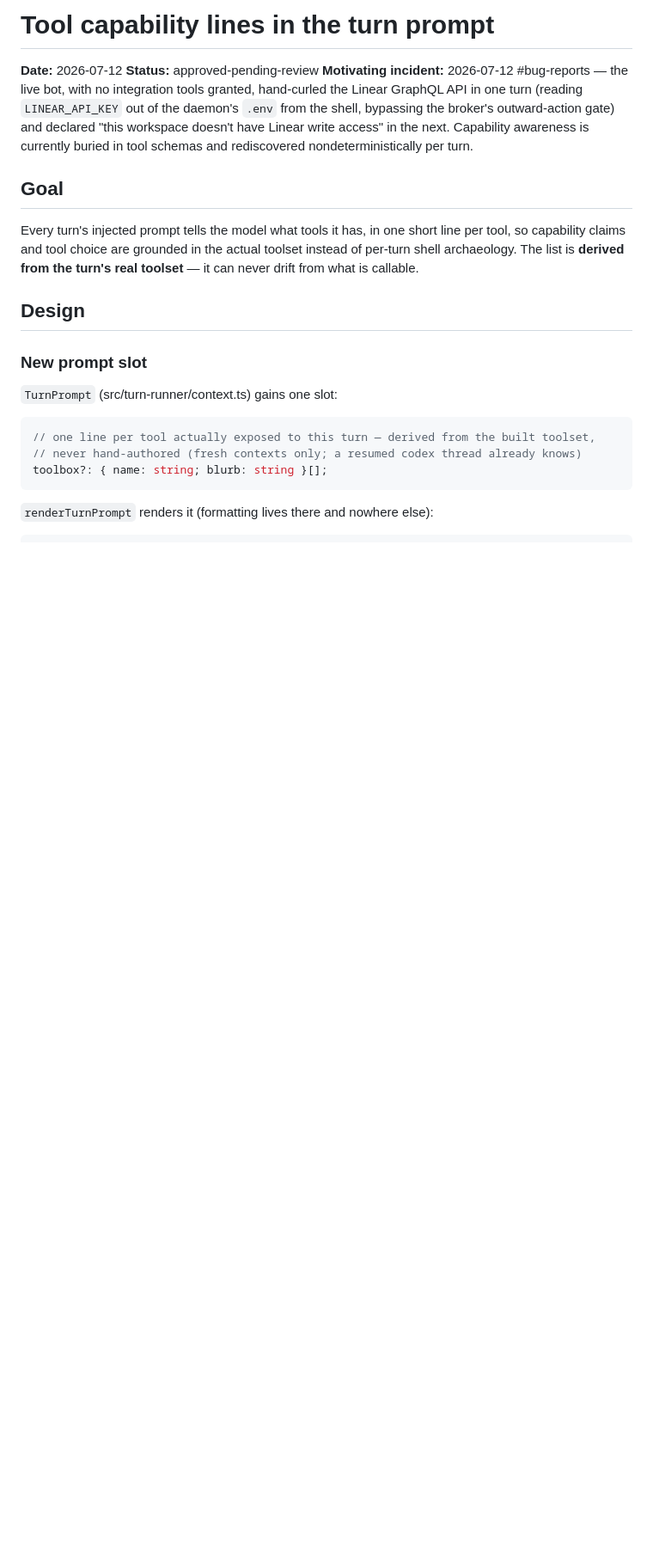
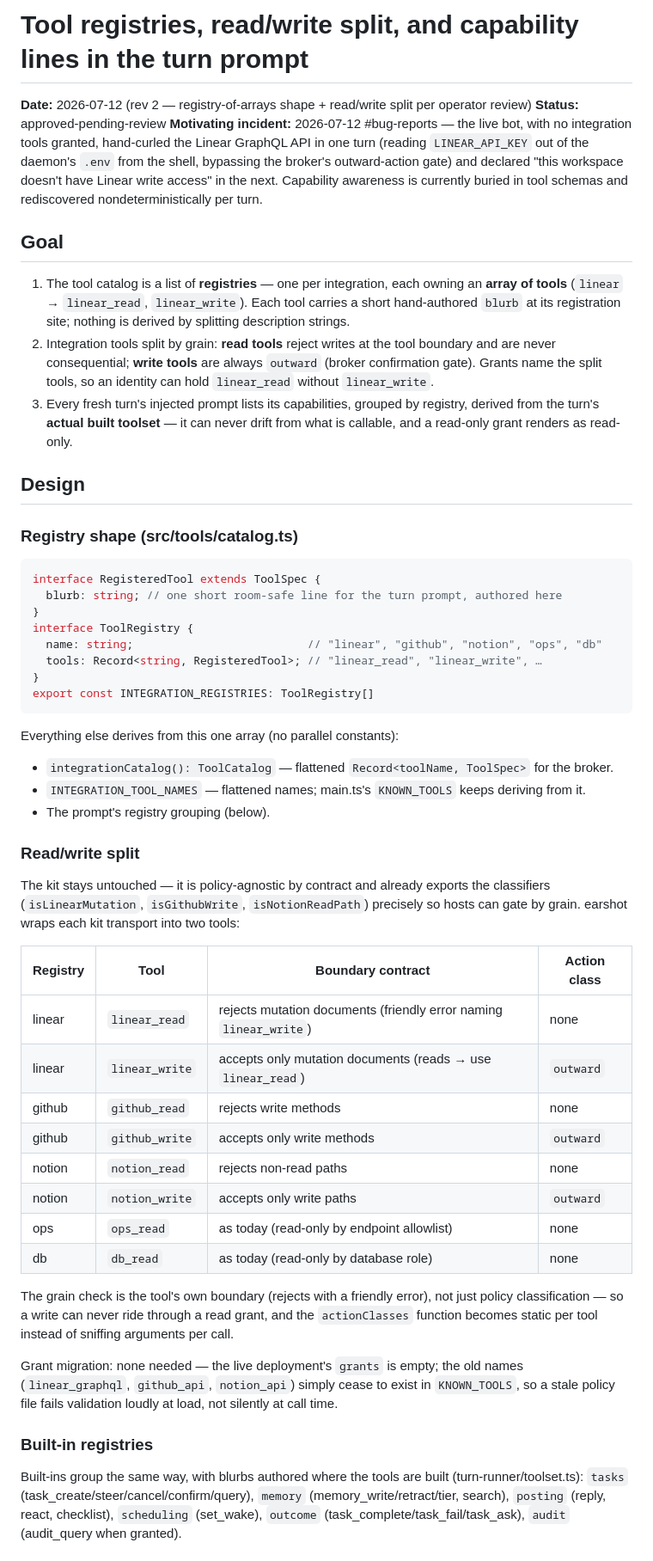
Before and after one commit to Octember/earshot, a Markdown page: specs/2026-07-12-tool-capability-prompt-design.md, the part around one of its changes. Shown at 86% size. Drawn GitHub-style; blank space fills up the shorter version.

````diff
--- a/specs/2026-07-12-tool-capability-prompt-design.md
+++ b/specs/2026-07-12-tool-capability-prompt-design.md
@@ -1,6 +1,6 @@
-# Tool capability lines in the turn prompt
+# Tool registries, read/write split, and capability lines in the turn prompt
 
-**Date:** 2026-07-12
+**Date:** 2026-07-12 (rev 2 — registry-of-arrays shape + read/write split per operator review)
 **Status:** approved-pending-review
 **Motivating incident:** 2026-07-12 #bug-reports — the live bot, with no integration tools
 granted, hand-curled the Linear GraphQL API in one turn (reading `LINEAR_API_KEY` out of the
@@ -10,21 +10,67 @@ buried in tool schemas and rediscovered nondeterministically per turn.
 
 ## Goal
 
-Every turn's injected prompt tells the model what tools it has, in one short line per tool, so
-capability claims and tool choice are grounded in the actual toolset instead of per-turn shell
-archaeology. The list is **derived from the turn's real toolset** — it can never drift from
-what is callable.
+1. The tool catalog is a list of **registries** — one per integration, each owning an **array
+   of tools** (`linear` → `linear_read`, `linear_write`). Each tool carries a short
+   hand-authored `blurb` at its registration site; nothing is derived by splitting description
+   strings.
+2. Integration tools split by grain: **read tools** reject writes at the tool boundary and are
+   never consequential; **write tools** are always `outward` (broker confirmation gate).
+   Grants name the split tools, so an identity can hold `linear_read` without `linear_write`.
+3. Every fresh turn's injected prompt lists its capabilities, grouped by registry, derived
+   from the turn's **actual built toolset** — it can never drift from what is callable, and a
+   read-only grant renders as read-only.
 
 ## Design
 
-### New prompt slot
-
-`TurnPrompt` (src/turn-runner/context.ts) gains one slot:
+### Registry shape (src/tools/catalog.ts)
 
 ```ts
-// one line per tool actually exposed to this turn — derived from the built toolset,
-// never hand-authored (fresh contexts only; a resumed codex thread already knows)
-toolbox?: { name: string; blurb: string }[];
+interface RegisteredTool extends ToolSpec {
+  blurb: string; // one short room-safe line for the turn prompt, authored here
+}
+interface ToolRegistry {
+  name: string;                          // "linear", "github", "notion", "ops", "db"
+  tools: Record<string, RegisteredTool>; // "linear_read", "linear_write", …
+}
+export const INTEGRATION_REGISTRIES: ToolRegistry[]
 ```
 
-`renderTurnPrompt` renders it (formatting lives there and nowhere else):
+Everything else derives from this one array (no parallel constants):
+
+- `integrationCatalog(): ToolCatalog` — flattened `Record<toolName, ToolSpec>` for the broker.
+- `INTEGRATION_TOOL_NAMES` — flattened names; main.ts's `KNOWN_TOOLS` keeps deriving from it.
+- The prompt's registry grouping (below).
+
+### Read/write split
+
+The kit stays untouched — it is policy-agnostic by contract and already exports the
+classifiers (`isLinearMutation`, `isGithubWrite`, `isNotionReadPath`) precisely so hosts can
+gate by grain. earshot wraps each kit transport into two tools:
+
+| Registry | Tool           | Boundary contract                                             | Action class |
+|----------|----------------|---------------------------------------------------------------|--------------|
+| linear   | `linear_read`  | rejects mutation documents (friendly error naming `linear_write`) | none     |
+| linear   | `linear_write` | accepts only mutation documents (reads → use `linear_read`)   | `outward`    |
+| github   | `github_read`  | rejects write methods                                         | none         |
+| github   | `github_write` | accepts only write methods                                    | `outward`    |
+| notion   | `notion_read`  | rejects non-read paths                                        | none         |
+| notion   | `notion_write` | accepts only write paths                                      | `outward`    |
+| ops      | `ops_read`     | as today (read-only by endpoint allowlist)                    | none         |
+| db       | `db_read`      | as today (read-only by database role)                         | none         |
+
+The grain check is the tool's own boundary (rejects with a friendly error), not just policy
+classification — so a write can never ride through a read grant, and the `actionClasses`
+function becomes static per tool instead of sniffing arguments per call.
+
+Grant migration: none needed — the live deployment's `grants` is empty; the old names
+(`linear_graphql`, `github_api`, `notion_api`) simply cease to exist in `KNOWN_TOOLS`, so a
+stale policy file fails validation loudly at load, not silently at call time.
+
+### Built-in registries
+
+Built-ins group the same way, with blurbs authored where the tools are built
+(turn-runner/toolset.ts): `tasks` (task_create/steer/cancel/confirm/query), `memory`
+(memory_write/retract/tier, search), `posting` (reply, react, checklist), `scheduling`
+(set_wake), `outcome` (task_complete/task_fail/task_ask), `audit` (audit_query when granted).
+
````
Also changed, not shown: other parts of specs/2026-07-12-tool-capability-prompt-design.md (+41 -48 lines).
